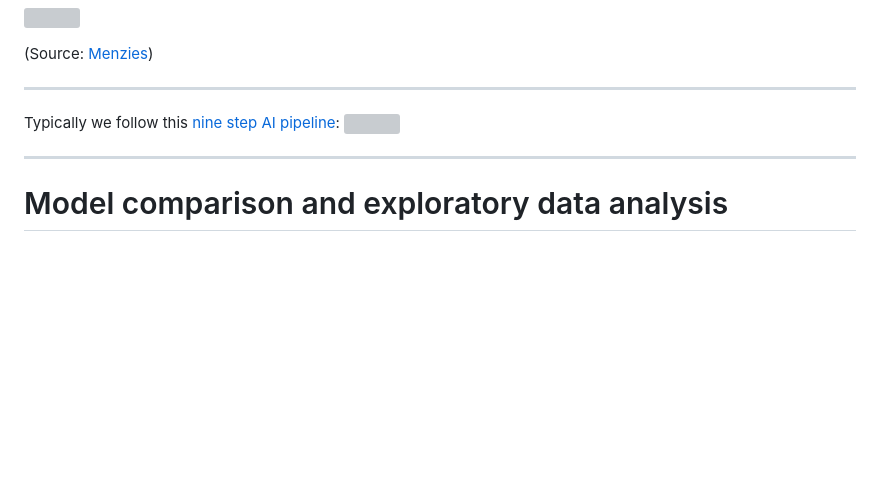
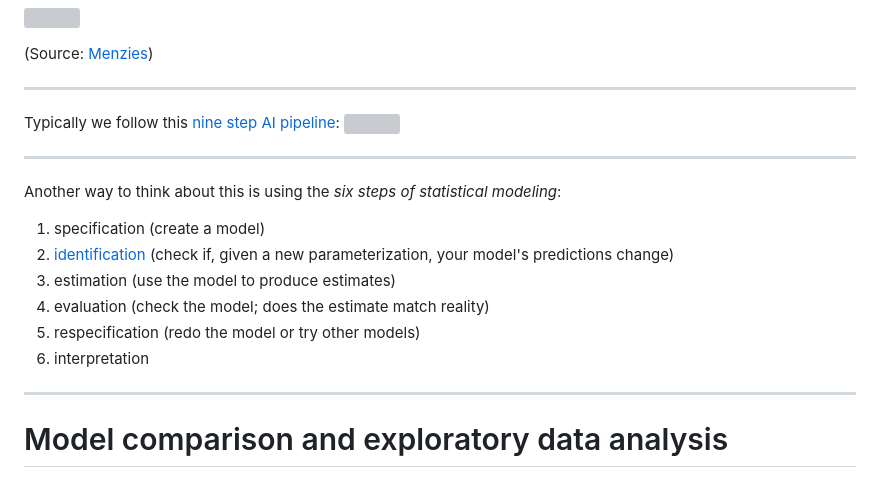
Before and after one commit to UVic-Data-Science-for-SE/course, a Markdown page: modules/intro-basics/intro.md, the part around the change. GitHub-like rendering; blank space fills up the shorter version; grey boxes are pictures that could not be loaded.

Commit message:
Update intro.md with 6 steps

```diff
--- a/modules/intro-basics/intro.md
+++ b/modules/intro-basics/intro.md
@@ -79,6 +79,15 @@ For example, a lot of software data is log-normal, often [zero-inflated](https:/
 Typically we follow this [nine step AI pipeline](https://github.com/txt/ase19/blob/master/docs/REFS.md#amershi-2019): ![](https://github.com/txt/ase19/blob/master/etc/img/9steps.png?raw=true)
 
 ----
+Another way to think about this is using the *six steps of statistical modeling*:
+1. specification (create a model)
+2. [identification]([url](https://en.wikipedia.org/wiki/Identifiability)) (check if, given a new parameterization, your model's predictions change)
+3. estimation (use the model to produce estimates)
+4. evaluation (check the model; does the estimate match reality)
+5. respecification (redo the model or try other models)
+6. interpretation
+
+----
 # Model comparison and exploratory data analysis
 When presented with data or a theory about how data is created, what should we do?
 
```
